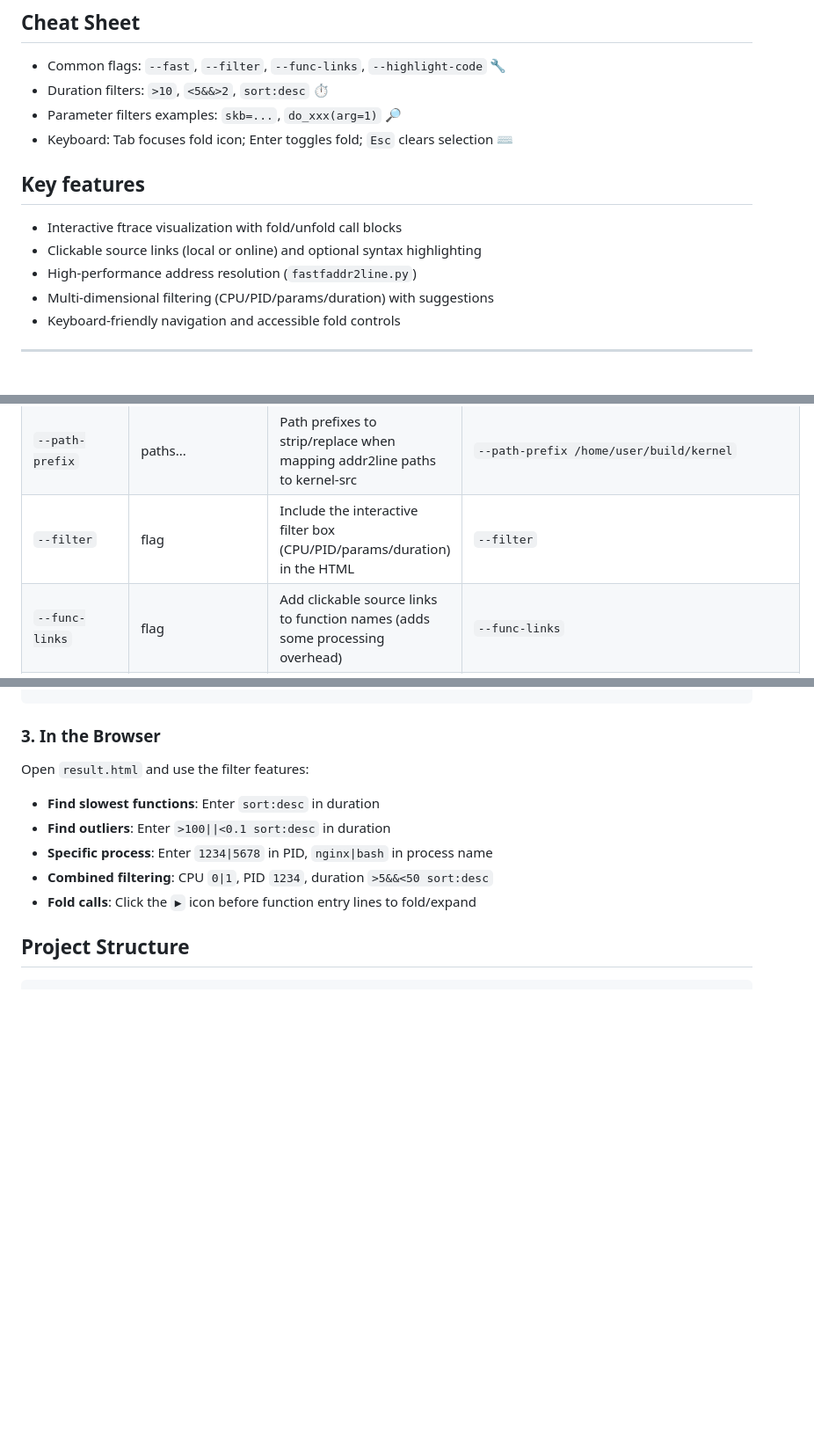
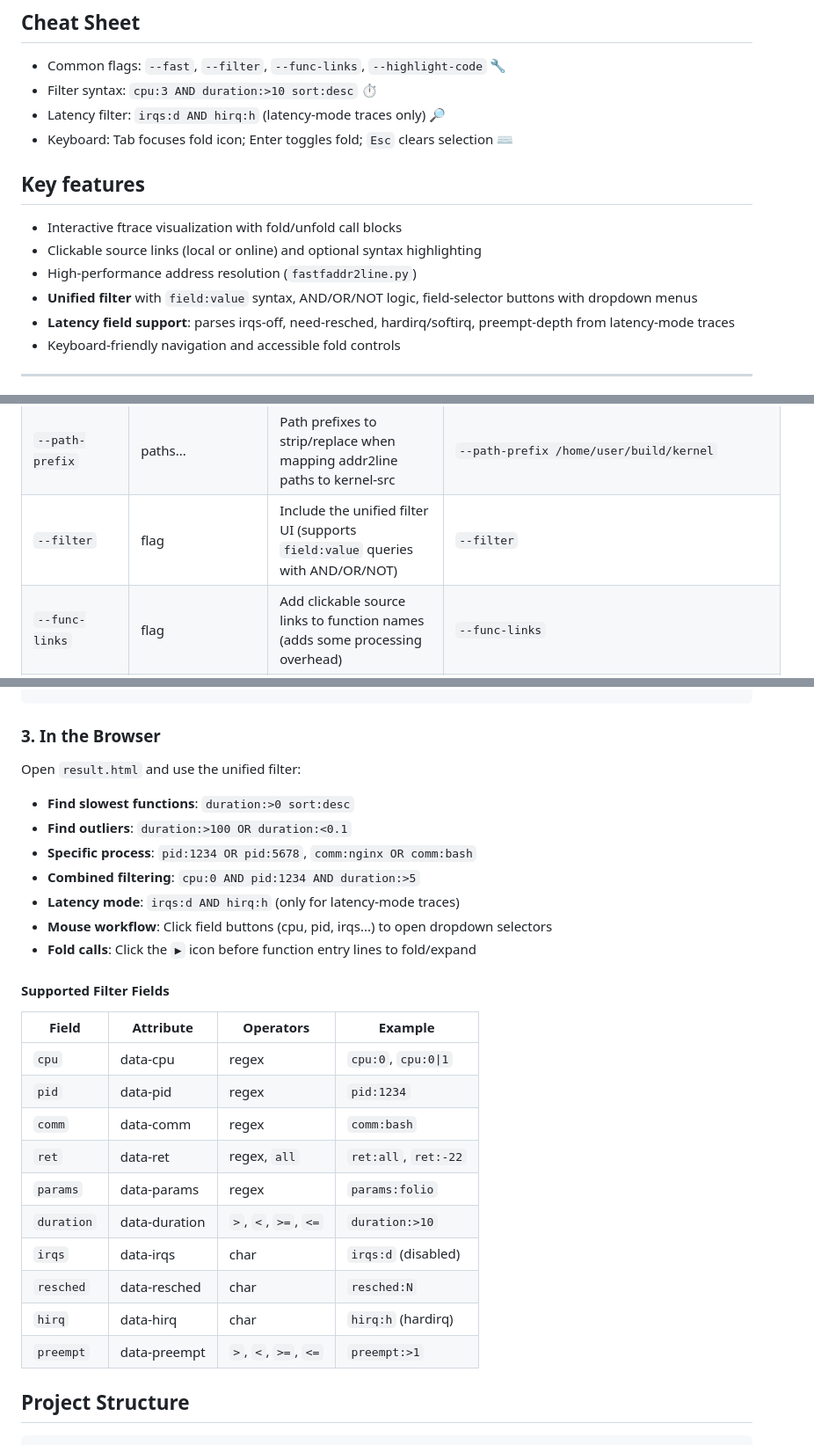
Before and after one commit to pengdonglin137/FuncGraph, a Markdown page: README.md, 3 parts joined by grey strips. Shown at 88% size. Drawn GitHub-style; blank space fills up the shorter version.

```diff
--- a/README.md
+++ b/README.md
@@ -9,8 +9,8 @@ FuncGraph converts `function_graph` ftrace output into an interactive, filterabl
 ## Cheat Sheet
 
 - Common flags: `--fast`, `--filter`, `--func-links`, `--highlight-code` 🔧
-- Duration filters: `>10`, `<5&&>2`, `sort:desc` ⏱️
-- Parameter filters examples: `skb=...`, `do_xxx(arg=1)` 🔎
+- Filter syntax: `cpu:3 AND duration:>10 sort:desc` ⏱️
+- Latency filter: `irqs:d AND hirq:h` (latency-mode traces only) 🔎
 - Keyboard: Tab focuses fold icon; Enter toggles fold; `Esc` clears selection ⌨️
 
 ## Key features
@@ -18,7 +18,8 @@ FuncGraph converts `function_graph` ftrace output into an interactive, filterabl
 - Interactive ftrace visualization with fold/unfold call blocks
 - Clickable source links (local or online) and optional syntax highlighting
 - High-performance address resolution (`fastfaddr2line.py`)
-- Multi-dimensional filtering (CPU/PID/params/duration) with suggestions
+- **Unified filter** with `field:value` syntax, AND/OR/NOT logic, field-selector buttons with dropdown menus
+- **Latency field support**: parses irqs-off, need-resched, hardirq/softirq, preempt-depth from latency-mode traces
 - Keyboard-friendly navigation and accessible fold controls
 
 ---
@@ -66,7 +67,7 @@ The following table documents each command-line option supported by `funcgraph.p
 | `--use-external` | flag | Force use of external `faddr2line`/`addr2line` (mutually exclusive with `--fast`) | `--use-external` |
 | `--highlight-code` | flag | Enable C source syntax highlighting in HTML (requires Pygments) | `--highlight-code` |
 | `--path-prefix` | paths... | Path prefixes to strip/replace when mapping addr2line paths to kernel-src | `--path-prefix /home/user/build/kernel` |
-| `--filter` | flag | Include the interactive filter box (CPU/PID/params/duration) in the HTML | `--filter` |
+| `--filter` | flag | Include the unified filter UI (supports `field:value` queries with AND/OR/NOT) | `--filter` |
 | `--func-links` | flag | Add clickable source links to function names (adds some processing overhead) | `--func-links` |
 | `--entry-offset` | int (default: `0`) | Offset to add to function entry addresses (useful for patched functions) | `--entry-offset 8` |
 | `--enable-fold` | flag | Enable function call folding UI (collapse/expand call blocks) | `--enable-fold` |
@@ -213,12 +214,29 @@ python3 funcgraph.py ~/ftrace.txt \
 
 ### 3. In the Browser
 
-Open `result.html` and use the filter features:
-- **Find slowest functions**: Enter `sort:desc` in duration
-- **Find outliers**: Enter `>100||<0.1 sort:desc` in duration
-- **Specific process**: Enter `1234|5678` in PID, `nginx|bash` in process name
-- **Combined filtering**: CPU `0|1`, PID `1234`, duration `>5&&<50 sort:desc`
+Open `result.html` and use the unified filter:
+- **Find slowest functions**: `duration:>0 sort:desc`
+- **Find outliers**: `duration:>100 OR duration:<0.1`
+- **Specific process**: `pid:1234 OR pid:5678`, `comm:nginx OR comm:bash`
+- **Combined filtering**: `cpu:0 AND pid:1234 AND duration:>5`
+- **Latency mode**: `irqs:d AND hirq:h` (only for latency-mode traces)
+- **Mouse workflow**: Click field buttons (cpu, pid, irqs...) to open dropdown selectors
 - **Fold calls**: Click the `▶` icon before function entry lines to fold/expand
+
+#### Supported Filter Fields
+
+| Field | Attribute | Operators | Example |
+|-------|-----------|-----------|---------|
+| `cpu` | data-cpu | regex | `cpu:0`, `cpu:0\|1` |
+| `pid` | data-pid | regex | `pid:1234` |
+| `comm` | data-comm | regex | `comm:bash` |
+| `ret` | data-ret | regex, `all` | `ret:all`, `ret:-22` |
+| `params` | data-params | regex | `params:folio` |
+| `duration` | data-duration | `>`, `<`, `>=`, `<=` | `duration:>10` |
+| `irqs` | data-irqs | char | `irqs:d` (disabled) |
+| `resched` | data-resched | char | `resched:N` |
+| `hirq` | data-hirq | char | `hirq:h` (hardirq) |
+| `preempt` | data-preempt | `>`, `<`, `>=`, `<=` | `preempt:>1` |
 
 ## Project Structure
 
```
Also changed, not shown: other parts of README.md (+2 -2 lines), README.cn.md (+29 -11 lines).
